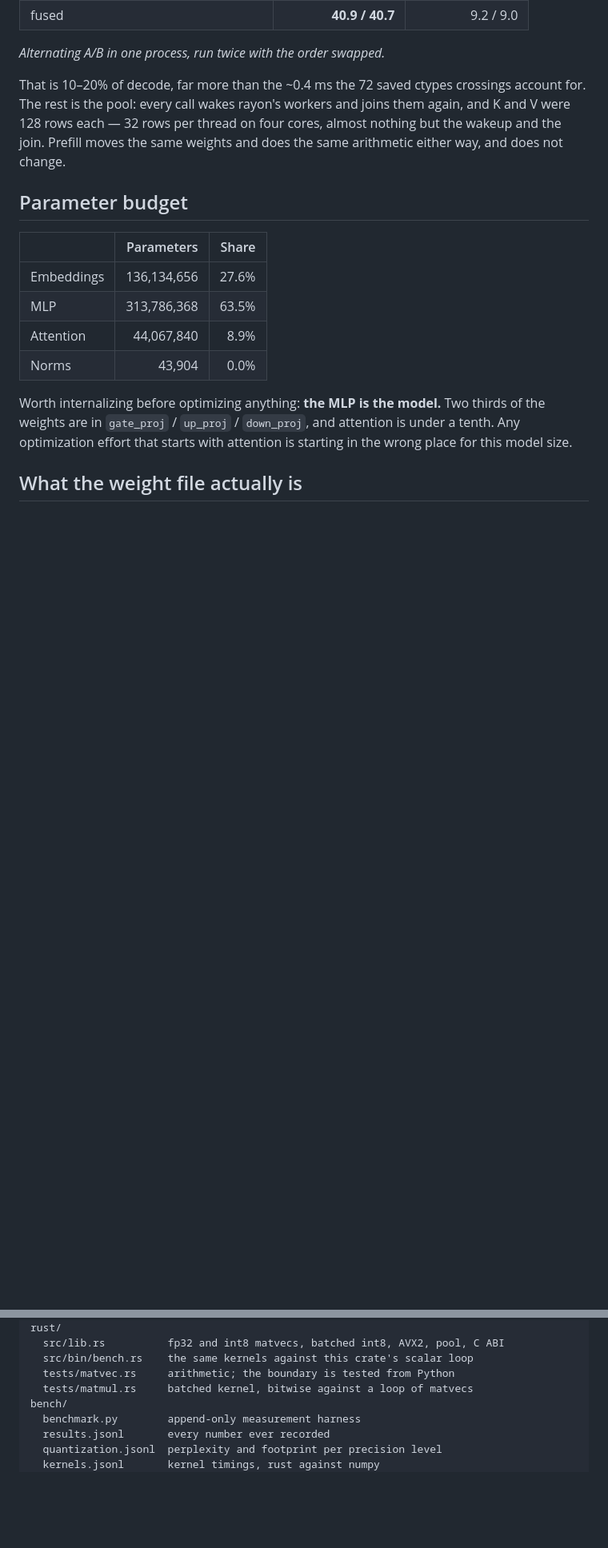
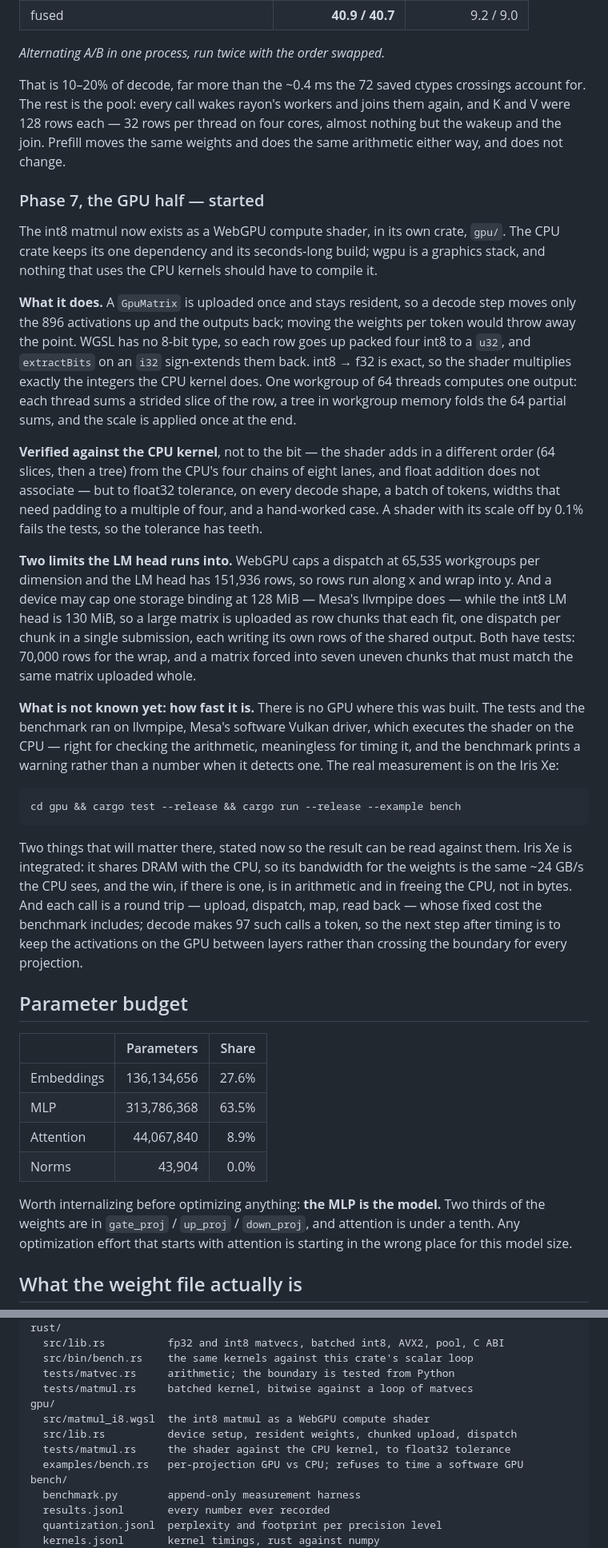
Before and after one commit to SpookyJumpyBeans/nanoinfer, a Markdown page: README.md, 2 parts joined by grey strips. Shown at 80% size. Rendered like a GitHub page; blank space fills up the shorter version.

Commit message:
Write up starting the GPU half of phase 7

````diff
--- a/README.md
+++ b/README.md
@@ -672,6 +673,58 @@ crossings account for. The rest is the pool: every call wakes rayon's workers
 and joins them again, and K and V were 128 rows each — 32 rows per thread on
 four cores, almost nothing but the wakeup and the join. Prefill moves the same
 weights and does the same arithmetic either way, and does not change.
+
+### Phase 7, the GPU half — started
+
+The int8 matmul now exists as a WebGPU compute shader, in its own crate,
+`gpu/`. The CPU crate keeps its one dependency and its seconds-long build;
+wgpu is a graphics stack, and nothing that uses the CPU kernels should have
+to compile it.
+
+**What it does.** A `GpuMatrix` is uploaded once and stays resident, so a
+decode step moves only the 896 activations up and the outputs back; moving
+the weights per token would throw away the point. WGSL has no 8-bit type, so
+each row goes up packed four int8 to a `u32`, and `extractBits` on an `i32`
+sign-extends them back. int8 → f32 is exact, so the shader multiplies exactly
+the integers the CPU kernel does. One workgroup of 64 threads computes one
+output: each thread sums a strided slice of the row, a tree in workgroup
+memory folds the 64 partial sums, and the scale is applied once at the end.
+
+**Verified against the CPU kernel**, not to the bit — the shader adds in a
+different order (64 slices, then a tree) from the CPU's four chains of eight
+lanes, and float addition does not associate — but to float32 tolerance, on
+every decode shape, a batch of tokens, widths that need padding to a multiple
+of four, and a hand-worked case. A shader with its scale off by 0.1% fails
+the tests, so the tolerance has teeth.
+
+**Two limits the LM head runs into.** WebGPU caps a dispatch at 65,535
+workgroups per dimension and the LM head has 151,936 rows, so rows run along
+x and wrap into y. And a device may cap one storage binding at 128 MiB —
+Mesa's llvmpipe does — while the int8 LM head is 130 MiB, so a large matrix
+is uploaded as row chunks that each fit, one dispatch per chunk in a single
+submission, each writing its own rows of the shared output. Both have tests:
+70,000 rows for the wrap, and a matrix forced into seven uneven chunks that
+must match the same matrix uploaded whole.
+
+**What is not known yet: how fast it is.** There is no GPU where this was
+built. The tests and the benchmark ran on llvmpipe, Mesa's software Vulkan
+driver, which executes the shader on the CPU — right for checking the
+arithmetic, meaningless for timing it, and the benchmark prints a warning
+rather than a number when it detects one. The real measurement is on the
+Iris Xe:
+
+```
+cd gpu && cargo test --release && cargo run --release --example bench
+```
+
+Two things that will matter there, stated now so the result can be read
+against them. Iris Xe is integrated: it shares DRAM with the CPU, so its
+bandwidth for the weights is the same ~24 GB/s the CPU sees, and the win, if
+there is one, is in arithmetic and in freeing the CPU, not in bytes. And each
+call is a round trip — upload, dispatch, map, read back — whose fixed cost
+the benchmark includes; decode makes 97 such calls a token, so the next step
+after timing is to keep the activations on the GPU between layers rather than
+crossing the boundary for every projection.
 
 ## Parameter budget
 
@@ -1039,6 +1092,11 @@ rust/
   src/bin/bench.rs    the same kernels against this crate's scalar loop
   tests/matvec.rs     arithmetic; the boundary is tested from Python
   tests/matmul.rs     batched kernel, bitwise against a loop of matvecs
+gpu/
+  src/matmul_i8.wgsl  the int8 matmul as a WebGPU compute shader
+  src/lib.rs          device setup, resident weights, chunked upload, dispatch
+  tests/matmul.rs     the shader against the CPU kernel, to float32 tolerance
+  examples/bench.rs   per-projection GPU vs CPU; refuses to time a software GPU
 bench/
   benchmark.py        append-only measurement harness
   results.jsonl       every number ever recorded
````
Also changed, not shown: other parts of README.md (+7 -3 lines).
